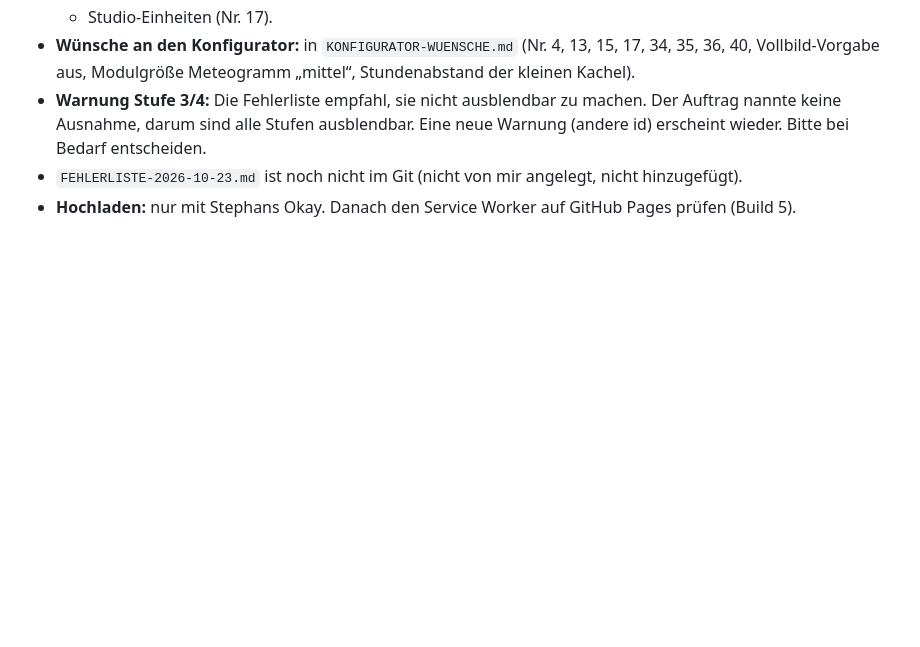
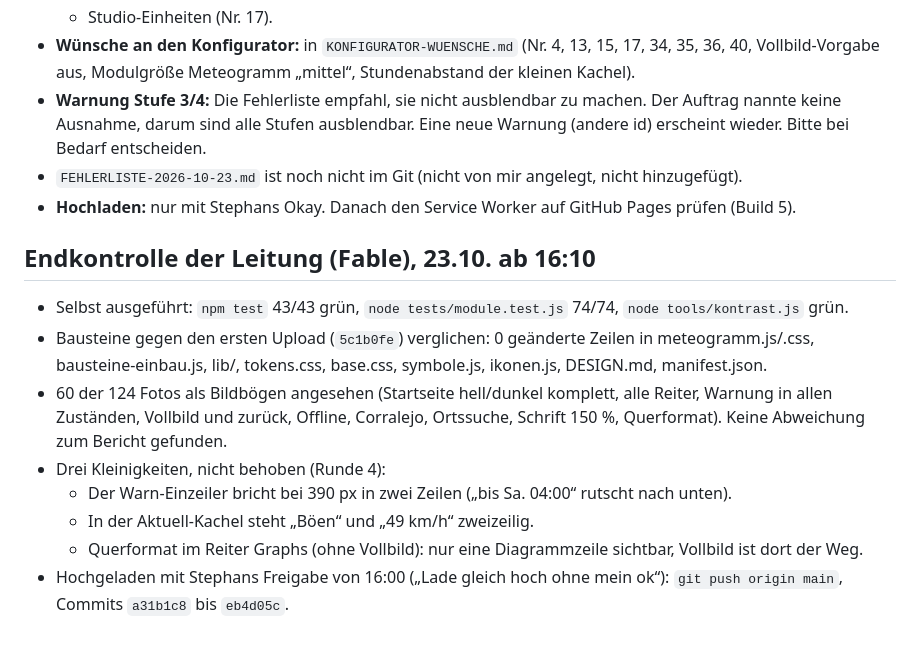
Before and after one commit to stephandel/wetterlage, a Markdown page: BERICHT-2026-10-23-LAUF-3.md, the part around the change. Drawn GitHub-style; blank space fills up the shorter version.

Commit message:
Werkstattbericht Lauf 3: Endkontrolle der Leitung und Upload vermerkt
Co-Authored-By: Claude Fable 5.1 <noreply@anthropic.com>
Claude-Session: https://claude.ai/code/session_01P2Sgo62J9oK61WJDWFzNwi

```diff
--- a/BERICHT-2026-10-23-LAUF-3.md
+++ b/BERICHT-2026-10-23-LAUF-3.md
@@ -208,3 +208,14 @@ Fehlalarm verworfen: Eine „zweite Blatt-Ebene“ bei „immer im Vollbild“ l
 - **Warnung Stufe 3/4:** Die Fehlerliste empfahl, sie nicht ausblendbar zu machen. Der Auftrag nannte keine Ausnahme, darum sind alle Stufen ausblendbar. Eine neue Warnung (andere id) erscheint wieder. Bitte bei Bedarf entscheiden.
 - `FEHLERLISTE-2026-10-23.md` ist noch nicht im Git (nicht von mir angelegt, nicht hinzugefügt).
 - **Hochladen:** nur mit Stephans Okay. Danach den Service Worker auf GitHub Pages prüfen (Build 5).
+
+## Endkontrolle der Leitung (Fable), 23.10. ab 16:10
+
+- Selbst ausgeführt: `npm test` 43/43 grün, `node tests/module.test.js` 74/74, `node tools/kontrast.js` grün.
+- Bausteine gegen den ersten Upload (`5c1b0fe`) verglichen: 0 geänderte Zeilen in meteogramm.js/.css, bausteine-einbau.js, lib/, tokens.css, base.css, symbole.js, ikonen.js, DESIGN.md, manifest.json.
+- 60 der 124 Fotos als Bildbögen angesehen (Startseite hell/dunkel komplett, alle Reiter, Warnung in allen Zuständen, Vollbild und zurück, Offline, Corralejo, Ortssuche, Schrift 150 %, Querformat). Keine Abweichung zum Bericht gefunden.
+- Drei Kleinigkeiten, nicht behoben (Runde 4):
+  - Der Warn-Einzeiler bricht bei 390 px in zwei Zeilen („bis Sa. 04:00“ rutscht nach unten).
+  - In der Aktuell-Kachel steht „Böen“ und „49 km/h“ zweizeilig.
+  - Querformat im Reiter Graphs (ohne Vollbild): nur eine Diagrammzeile sichtbar, Vollbild ist dort der Weg.
+- Hochgeladen mit Stephans Freigabe von 16:00 („Lade gleich hoch ohne mein ok“): `git push origin main`, Commits `a31b1c8` bis `eb4d05c`.
```
